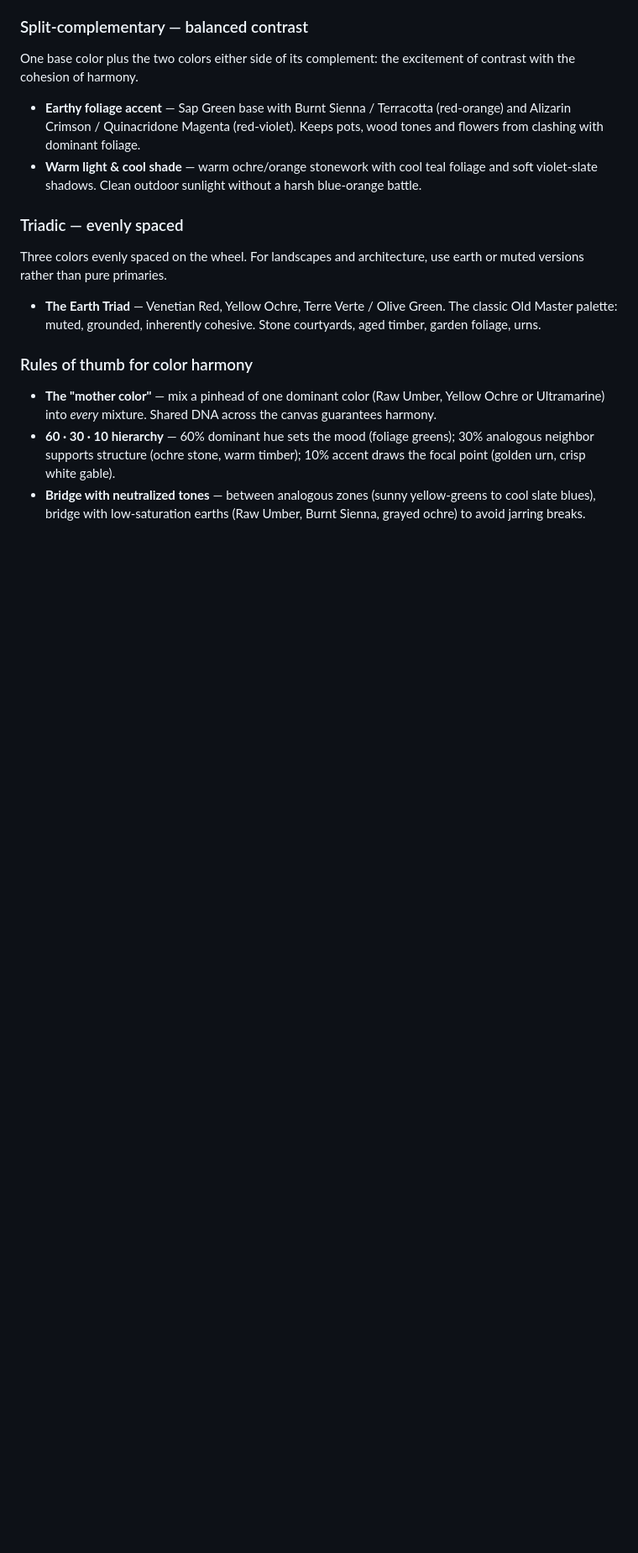
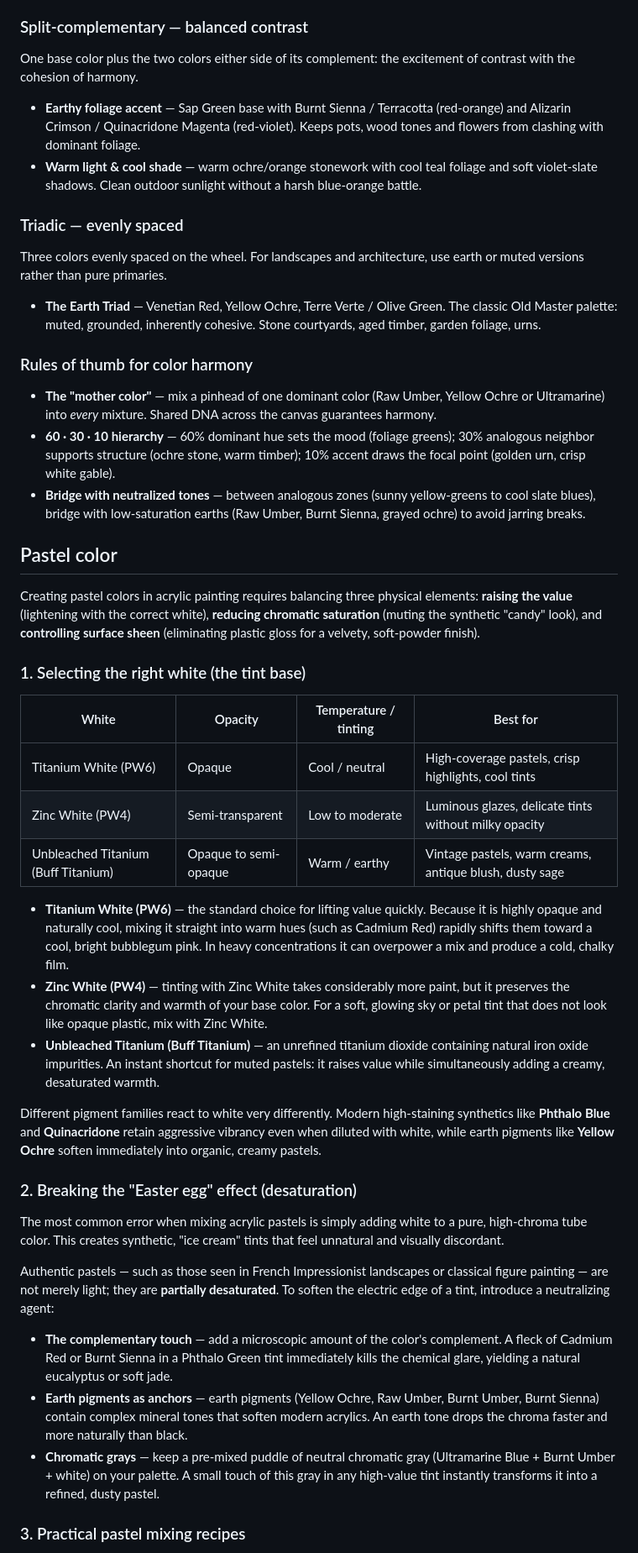
Before and after one commit to evanllewellynjones/sunsa, a Markdown page: content/color.md, the part around one of its changes. Shown at 84% size. GitHub-like rendering; blank space fills up the shorter version.

Commit message:
Color: add Pastel color section (whites, desaturation, recipes, sheen)
Co-Authored-By: Claude Opus 5.5 <noreply@anthropic.com>
Claude-Session: https://claude.ai/code/session_01QWfjUELSZfio5tMa6dXW1s

```diff
--- a/content/color.md
+++ b/content/color.md
@@ -81,3 +81,34 @@ Three colors evenly spaced on the wheel. For landscapes and architecture, use ea
 - **The "mother color"** — mix a pinhead of one dominant color (Raw Umber, Yellow Ochre or Ultramarine) into *every* mixture. Shared DNA across the canvas guarantees harmony.
 - **60 · 30 · 10 hierarchy** — 60% dominant hue sets the mood (foliage greens); 30% analogous neighbor supports structure (ochre stone, warm timber); 10% accent draws the focal point (golden urn, crisp white gable).
 - **Bridge with neutralized tones** — between analogous zones (sunny yellow-greens to cool slate blues), bridge with low-saturation earths (Raw Umber, Burnt Sienna, grayed ochre) to avoid jarring breaks.
+
+## Pastel color
+
+Creating pastel colors in acrylic painting requires balancing three physical elements: **raising the value** (lightening with the correct white), **reducing chromatic saturation** (muting the synthetic "candy" look), and **controlling surface sheen** (eliminating plastic gloss for a velvety, soft-powder finish).
+
+### 1. Selecting the right white (the tint base)
+
+| White | Opacity | Temperature / tinting | Best for |
+|---|---|---|---|
+| Titanium White (PW6) | Opaque | Cool / neutral | High-coverage pastels, crisp highlights, cool tints |
+| Zinc White (PW4) | Semi-transparent | Low to moderate | Luminous glazes, delicate tints without milky opacity |
+| Unbleached Titanium (Buff Titanium) | Opaque to semi-opaque | Warm / earthy | Vintage pastels, warm creams, antique blush, dusty sage |
+
+- **Titanium White (PW6)** — the standard choice for lifting value quickly. Because it is highly opaque and naturally cool, mixing it straight into warm hues (such as Cadmium Red) rapidly shifts them toward a cool, bright bubblegum pink. In heavy concentrations it can overpower a mix and produce a cold, chalky film.
+- **Zinc White (PW4)** — tinting with Zinc White takes considerably more paint, but it preserves the chromatic clarity and warmth of your base color. For a soft, glowing sky or petal tint that does not look like opaque plastic, mix with Zinc White.
+- **Unbleached Titanium (Buff Titanium)** — an unrefined titanium dioxide containing natural iron oxide impurities. An instant shortcut for muted pastels: it raises value while simultaneously adding a creamy, desaturated warmth.
+
+Different pigment families react to white very differently. Modern high-staining synthetics like **Phthalo Blue** and **Quinacridone** retain aggressive vibrancy even when diluted with white, while earth pigments like **Yellow Ochre** soften immediately into organic, creamy pastels.
+
+### 2. Breaking the "Easter egg" effect (desaturation)
+
+The most common error when mixing acrylic pastels is simply adding white to a pure, high-chroma tube color. This creates synthetic, "ice cream" tints that feel unnatural and visually discordant.
+
+Authentic pastels — such as those seen in French Impressionist landscapes or classical figure painting — are not merely light; they are **partially desaturated**. To soften the electric edge of a tint, introduce a neutralizing agent:
+
+- **The complementary touch** — add a microscopic amount of the color's complement. A fleck of Cadmium Red or Burnt Sienna in a Phthalo Green tint immediately kills the chemical glare, yielding a natural eucalyptus or soft jade.
+- **Earth pigments as anchors** — earth pigments (Yellow Ochre, Raw Umber, Burnt Umber, Burnt Sienna) contain complex mineral tones that soften modern acrylics. An earth tone drops the chroma faster and more naturally than black.
+- **Chromatic grays** — keep a pre-mixed puddle of neutral chromatic gray (Ultramarine Blue + Burnt Umber + white) on your palette. A small touch of this gray in any high-value tint instantly transforms it into a refined, dusty pastel.
+
+### 3. Practical pastel mixing recipes
+
```
Also changed, not shown: other parts of content/color.md (+24 -0 lines).
